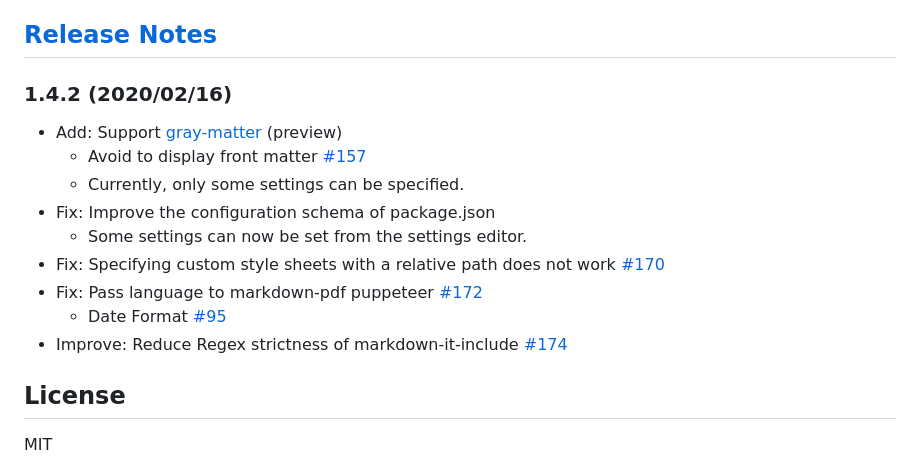
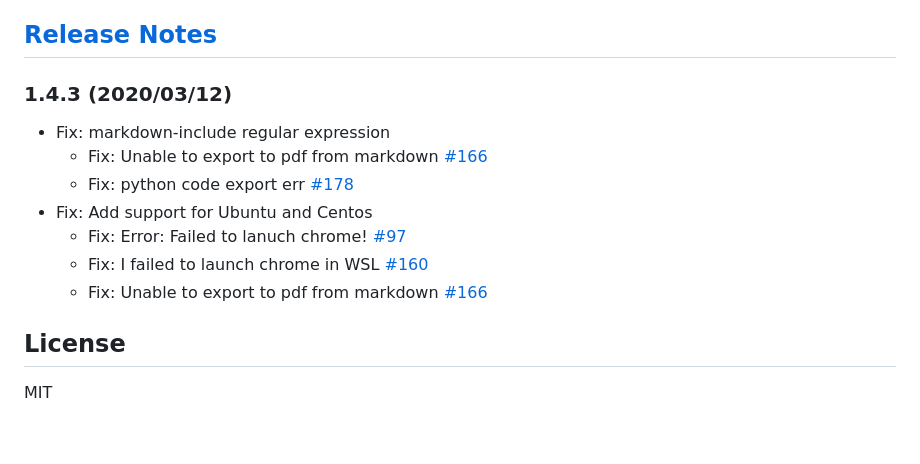
Before and after one commit to yzane/vscode-markdown-pdf, a Markdown page: README.ja.md, the part around the change. Rendered like a GitHub page; blank space fills up the shorter version.

```diff
--- a/README.ja.md
+++ b/README.ja.md
@@ -560,16 +560,14 @@ Visual Studio Code の `files.autoGuessEncoding` オプションを使うと、
 
 ## [Release Notes](CHANGELOG.md)
 
-### 1.4.2 (2020/02/16)
-* Add: Support [gray-matter](https://github.com/jonschlinkert/gray-matter) (preview)
-    * Avoid to display front matter [#157](https://github.com/yzane/vscode-markdown-pdf/pull/157)
-    * Currently, only some settings can be specified.
-* Fix: Improve the configuration schema of package.json
-    * Some settings can now be set from the settings editor.
-* Fix: Specifying custom style sheets with a relative path does not work [#170](https://github.com/yzane/vscode-markdown-pdf/pull/170)
-* Fix: Pass language to markdown-pdf puppeteer [#172](https://github.com/yzane/vscode-markdown-pdf/pull/172)
-    * Date Format [#95](https://github.com/yzane/vscode-markdown-pdf/issues/95)
-* Improve: Reduce Regex strictness of markdown-it-include [#174](https://github.com/yzane/vscode-markdown-pdf/pull/174)
+### 1.4.3 (2020/03/12)
+* Fix: markdown-include regular expression
+    * Fix: Unable to export to pdf from markdown [#166](https://github.com/yzane/vscode-markdown-pdf/issues/166)
+    * Fix: python code export err [#178](https://github.com/yzane/vscode-markdown-pdf/issues/178)
+* Fix: Add support for Ubuntu and Centos
+    * Fix: Error: Failed to lanuch chrome! [#97](https://github.com/yzane/vscode-markdown-pdf/issues/97)
+    * Fix: I failed to launch chrome in WSL [#160](https://github.com/yzane/vscode-markdown-pdf/issues/160)
+    * Fix: Unable to export to pdf from markdown [#166](https://github.com/yzane/vscode-markdown-pdf/issues/166)
 
 
 ## License
```
Also changed, not shown: CHANGELOG.md (+9 -0 lines), README.md (+8 -10 lines), sample/README.png, 5 other files.
